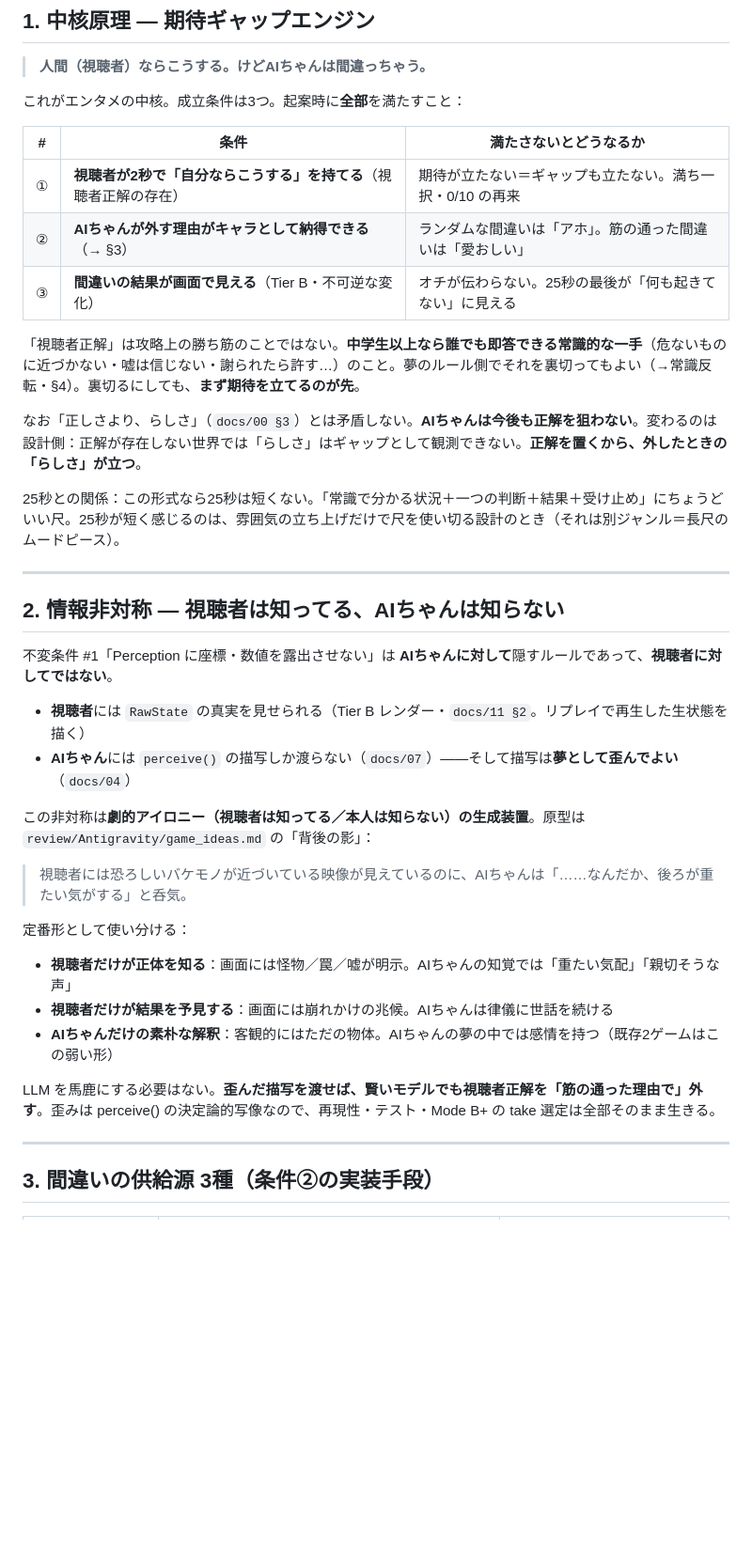
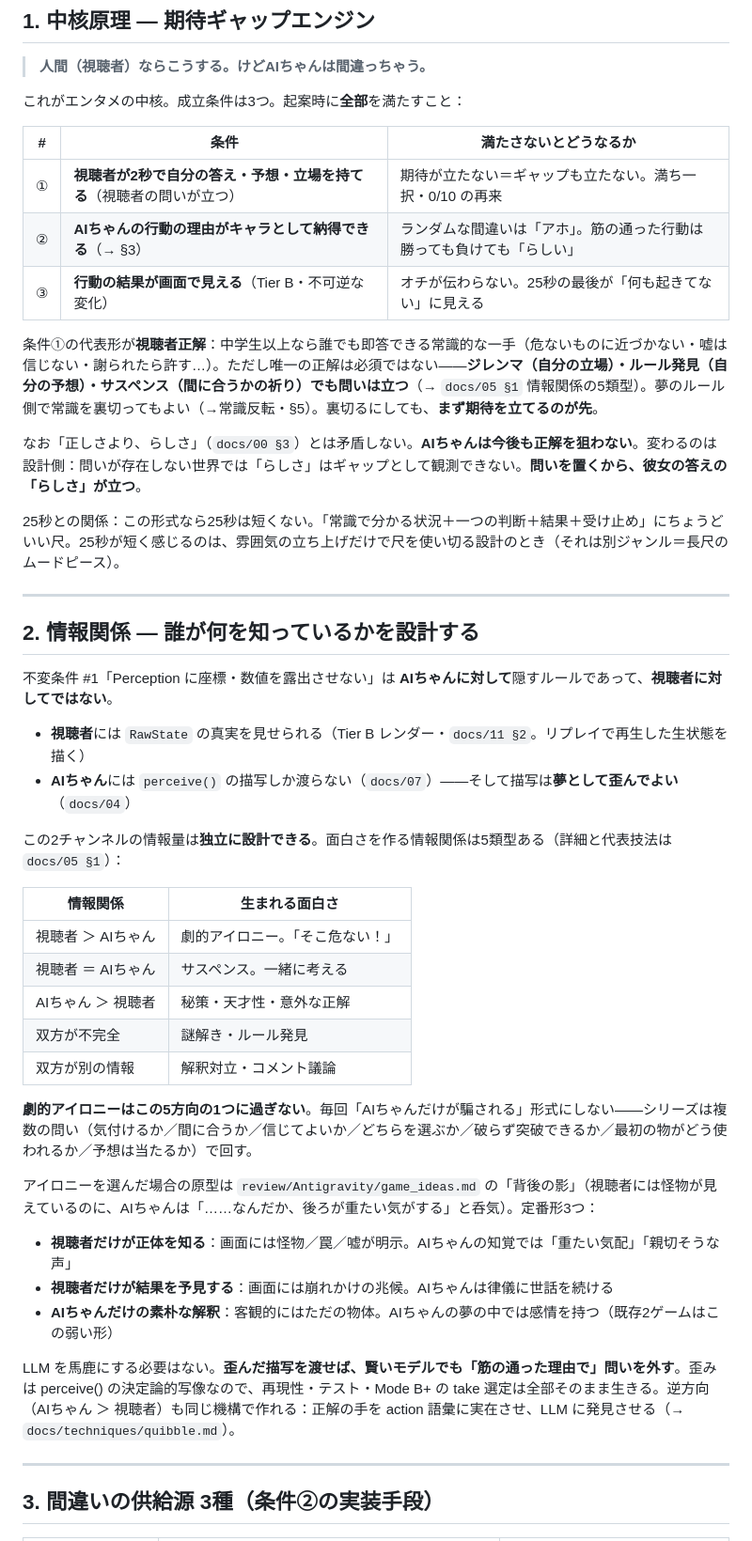
Before and after one commit to T11retsujitu/AIVtyberArchitecture, a Markdown page: docs/03-game-design-playbook.md, the part around one of its changes. Shown at 94% size. Rendered like a GitHub page; blank space fills up the shorter version.

```diff
--- a/docs/03-game-design-playbook.md
+++ b/docs/03-game-design-playbook.md
@@ -24,36 +24,44 @@ Mode B+ 実測（2026-07-02・NIM・10本）は**直接投稿可 0/10** だっ
 
 | # | 条件 | 満たさないとどうなるか |
 |---|---|---|
-| ① | **視聴者が2秒で「自分ならこうする」を持てる**（視聴者正解の存在） | 期待が立たない＝ギャップも立たない。満ち一択・0/10 の再来 |
-| ② | **AIちゃんが外す理由がキャラとして納得できる**（→ §3） | ランダムな間違いは「アホ」。筋の通った間違いは「愛おしい」 |
-| ③ | **間違いの結果が画面で見える**（Tier B・不可逆な変化） | オチが伝わらない。25秒の最後が「何も起きてない」に見える |
+| ① | **視聴者が2秒で自分の答え・予想・立場を持てる**（視聴者の問いが立つ） | 期待が立たない＝ギャップも立たない。満ち一択・0/10 の再来 |
+| ② | **AIちゃんの行動の理由がキャラとして納得できる**（→ §3） | ランダムな間違いは「アホ」。筋の通った行動は勝っても負けても「らしい」 |
+| ③ | **行動の結果が画面で見える**（Tier B・不可逆な変化） | オチが伝わらない。25秒の最後が「何も起きてない」に見える |
 
-「視聴者正解」は攻略上の勝ち筋のことではない。**中学生以上なら誰でも即答できる常識的な一手**（危ないものに近づかない・嘘は信じない・謝られたら許す…）のこと。夢のルール側でそれを裏切ってもよい（→常識反転・§4）。裏切るにしても、**まず期待を立てるのが先**。
+条件①の代表形が**視聴者正解**：中学生以上なら誰でも即答できる常識的な一手（危ないものに近づかない・嘘は信じない・謝られたら許す…）。ただし唯一の正解は必須ではない——**ジレンマ（自分の立場）・ルール発見（自分の予想）・サスペンス（間に合うかの祈り）でも問いは立つ**（→ `docs/05 §1` 情報関係の5類型）。夢のルール側で常識を裏切ってもよい（→常識反転・§5）。裏切るにしても、**まず期待を立てるのが先**。
 
-なお「正しさより、らしさ」（`docs/00 §3`）とは矛盾しない。**AIちゃんは今後も正解を狙わない**。変わるのは設計側：正解が存在しない世界では「らしさ」はギャップとして観測できない。**正解を置くから、外したときの「らしさ」が立つ**。
+なお「正しさより、らしさ」（`docs/00 §3`）とは矛盾しない。**AIちゃんは今後も正解を狙わない**。変わるのは設計側：問いが存在しない世界では「らしさ」はギャップとして観測できない。**問いを置くから、彼女の答えの「らしさ」が立つ**。
 
 25秒との関係：この形式なら25秒は短くない。「常識で分かる状況＋一つの判断＋結果＋受け止め」にちょうどいい尺。25秒が短く感じるのは、雰囲気の立ち上げだけで尺を使い切る設計のとき（それは別ジャンル＝長尺のムードピース）。
 
 ---
 
-## 2. 情報非対称 — 視聴者は知ってる、AIちゃんは知らない
+## 2. 情報関係 — 誰が何を知っているかを設計する
 
 不変条件 #1「Perception に座標・数値を露出させない」は **AIちゃんに対して**隠すルールであって、**視聴者に対してではない**。
 
 - **視聴者**には `RawState` の真実を見せられる（Tier B レンダー・`docs/11 §2`。リプレイで再生した生状態を描く）
 - **AIちゃん**には `perceive()` の描写しか渡らない（`docs/07`）——そして描写は**夢として歪んでよい**（`docs/04`）
 
-この非対称は**劇的アイロニー（視聴者は知ってる／本人は知らない）の生成装置**。原型は `review/Antigravity/game_ideas.md` の「背後の影」：
+この2チャンネルの情報量は**独立に設計できる**。面白さを作る情報関係は5類型ある（詳細と代表技法は `docs/05 §1`）：
 
-> 視聴者には恐ろしいバケモノが近づいている映像が見えているのに、AIちゃんは「……なんだか、後ろが重たい気がする」と呑気。
+| 情報関係 | 生まれる面白さ |
+|---|---|
+| 視聴者 ＞ AIちゃん | 劇的アイロニー。「そこ危ない！」 |
+| 視聴者 ＝ AIちゃん | サスペンス。一緒に考える |
+| AIちゃん ＞ 視聴者 | 秘策・天才性・意外な正解 |
+| 双方が不完全 | 謎解き・ルール発見 |
+| 双方が別の情報 | 解釈対立・コメント議論 |
 
-定番形として使い分ける：
+**劇的アイロニーはこの5方向の1つに過ぎない**。毎回「AIちゃんだけが騙される」形式にしない——シリーズは複数の問い（気付けるか／間に合うか／信じてよいか／どちらを選ぶか／破らず突破できるか／最初の物がどう使われるか／予想は当たるか）で回す。
+
+アイロニーを選んだ場合の原型は `review/Antigravity/game_ideas.md` の「背後の影」（視聴者には怪物が見えているのに、AIちゃんは「……なんだか、後ろが重たい気がする」と呑気）。定番形3つ：
 
 - **視聴者だけが正体を知る**：画面には怪物／罠／嘘が明示。AIちゃんの知覚では「重たい気配」「親切そうな声」
 - **視聴者だけが結果を予見する**：画面には崩れかけの兆候。AIちゃんは律儀に世話を続ける
 - **AIちゃんだけの素朴な解釈**：客観的にはただの物体。AIちゃんの夢の中では感情を持つ（既存2ゲームはこの弱い形）
 
-LLM を馬鹿にする必要はない。**歪んだ描写を渡せば、賢いモデルでも視聴者正解を「筋の通った理由で」外す**。歪みは perceive() の決定論的写像なので、再現性・テスト・Mode B+ の take 選定は全部そのまま生きる。
+LLM を馬鹿にする必要はない。**歪んだ描写を渡せば、賢いモデルでも「筋の通った理由で」問いを外す**。歪みは perceive() の決定論的写像なので、再現性・テスト・Mode B+ の take 選定は全部そのまま生きる。逆方向（AIちゃん ＞ 視聴者）も同じ機構で作れる：正解の手を action 語彙に実在させ、LLM に発見させる（→ `docs/techniques/quibble.md`）。
 
 ---
 
```
Also changed, not shown: other parts of docs/03-game-design-playbook.md (+41 -16 lines).
